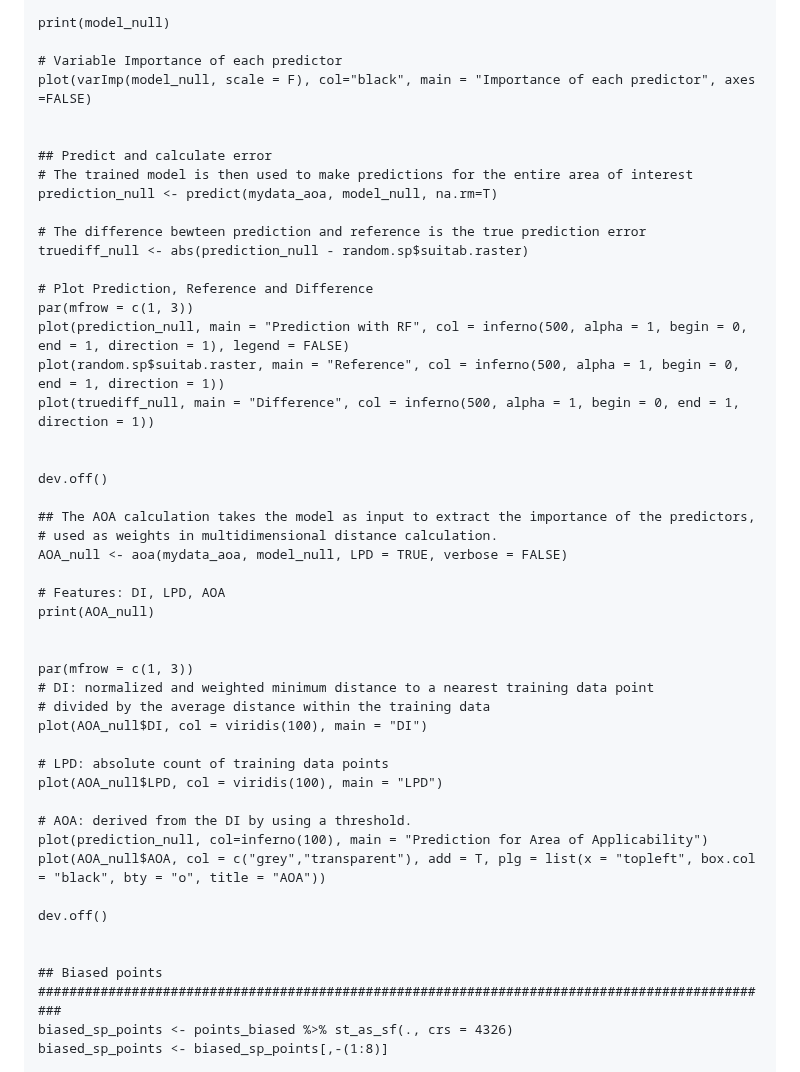
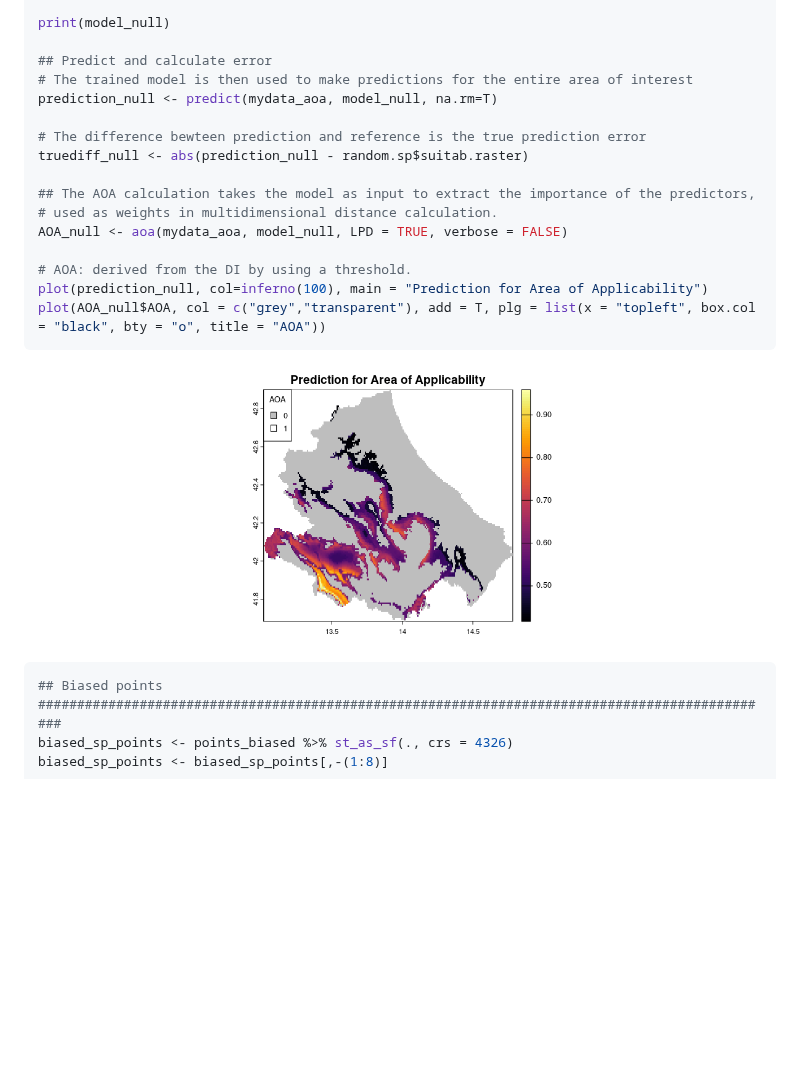
Before and after one commit to b-cubed-eu/virtual-suitability-cube, a Markdown page: tutorials/hypervolume_aoa_tutorial.md, the part around one of its changes. GitHub-like rendering; blank space fills up the shorter version.

````diff
--- a/tutorials/hypervolume_aoa_tutorial.md
+++ b/tutorials/hypervolume_aoa_tutorial.md
@@ -603,10 +602,6 @@ model_null <- train(trainDat_null[,names(mydata_aoa)],
 
 print(model_null)
 
-# Variable Importance of each predictor
-plot(varImp(model_null, scale = F), col="black", main = "Importance of each predictor", axes =FALSE)
-
-
 ## Predict and calculate error
 # The trained model is then used to make predictions for the entire area of interest
 prediction_null <- predict(mydata_aoa, model_null, na.rm=T)
@@ -614,38 +609,20 @@ prediction_null <- predict(mydata_aoa, model_null, na.rm=T)
 # The difference bewteen prediction and reference is the true prediction error
 truediff_null <- abs(prediction_null - random.sp$suitab.raster)
 
-# Plot Prediction, Reference and Difference
-par(mfrow = c(1, 3))
-plot(prediction_null, main = "Prediction with RF", col = inferno(500, alpha = 1, begin = 0, end = 1, direction = 1), legend = FALSE)
-plot(random.sp$suitab.raster, main = "Reference", col = inferno(500, alpha = 1, begin = 0, end = 1, direction = 1))
-plot(truediff_null, main = "Difference", col = inferno(500, alpha = 1, begin = 0, end = 1, direction = 1))
-
-
-dev.off()
-
 ## The AOA calculation takes the model as input to extract the importance of the predictors,
 # used as weights in multidimensional distance calculation.
 AOA_null <- aoa(mydata_aoa, model_null, LPD = TRUE, verbose = FALSE)
 
-# Features: DI, LPD, AOA
-print(AOA_null)
-
-
-par(mfrow = c(1, 3))
-# DI: normalized and weighted minimum distance to a nearest training data point
-# divided by the average distance within the training data
-plot(AOA_null$DI, col = viridis(100), main = "DI")
-
-# LPD: absolute count of training data points
-plot(AOA_null$LPD, col = viridis(100), main = "LPD")
-
 # AOA: derived from the DI by using a threshold.
 plot(prediction_null, col=inferno(100), main = "Prediction for Area of Applicability")
 plot(AOA_null$AOA, col = c("grey","transparent"), add = T, plg = list(x = "topleft", box.col = "black", bty = "o", title = "AOA"))
+```
 
-dev.off()
+<p align="center">
+  <img width="450" height="350" src="https://github.com/b-cubed-eu/virtual-suitability-cube/blob/main/images/aoa_unbiased_poster.png">
+</p>
 
-
+``` r
 ## Biased points
 ###############################################################################################
 biased_sp_points <- points_biased %>% st_as_sf(., crs = 4326)
````
Also changed, not shown: other parts of tutorials/hypervolume_aoa_tutorial.md (+1 -2 lines).
